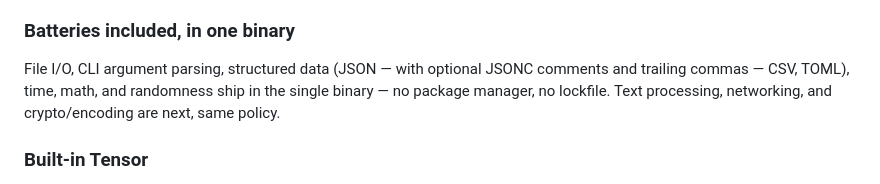
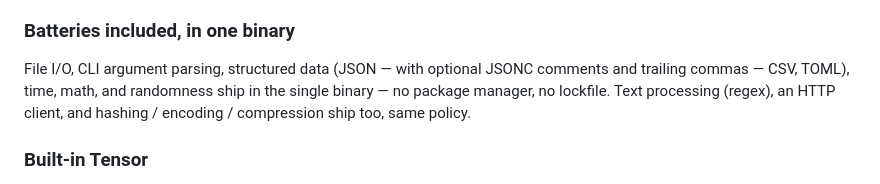
Before and after one commit to yhirose/culebra, a Markdown page: README.md, the part around the change. Rendered like a GitHub page.

Commit message:
docs: README — text processing / HTTP client / crypto-encoding now ship (were 'next')

```diff
--- a/README.md
+++ b/README.md
@@ -50,7 +50,8 @@ for the common case.
 File I/O, CLI argument parsing, structured data (JSON — with optional
 JSONC comments and trailing commas — CSV, TOML), time, math, and
 randomness ship in the single binary — no package manager, no lockfile.
-Text processing, networking, and crypto/encoding are next, same policy.
+Text processing (regex), an HTTP client, and hashing / encoding /
+compression ship too, same policy.
 
 ### Built-in Tensor
 
```
